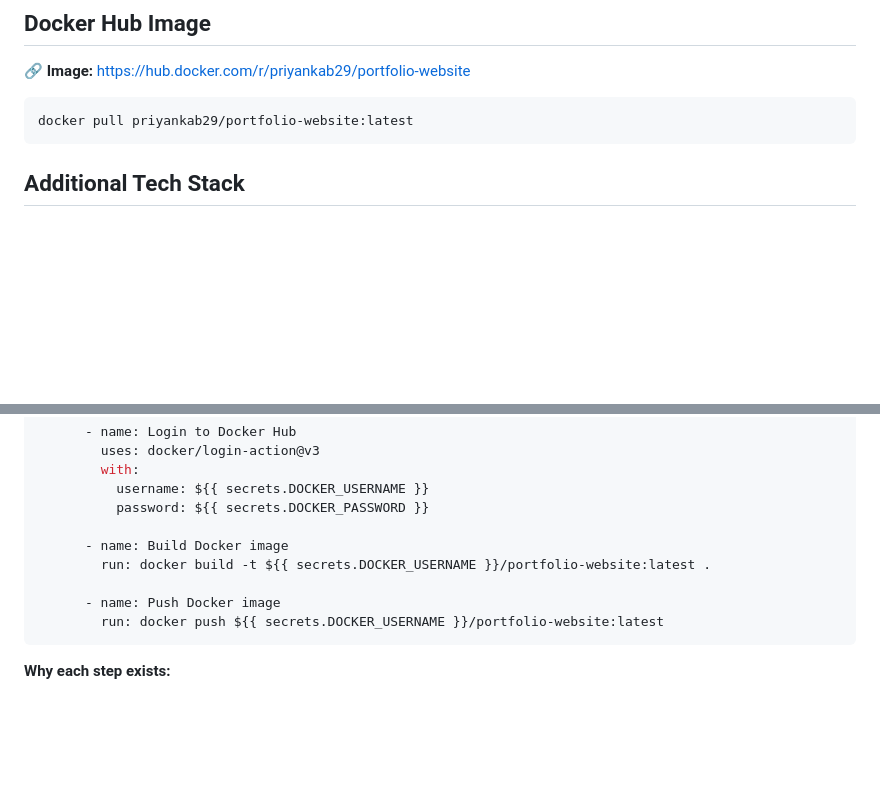
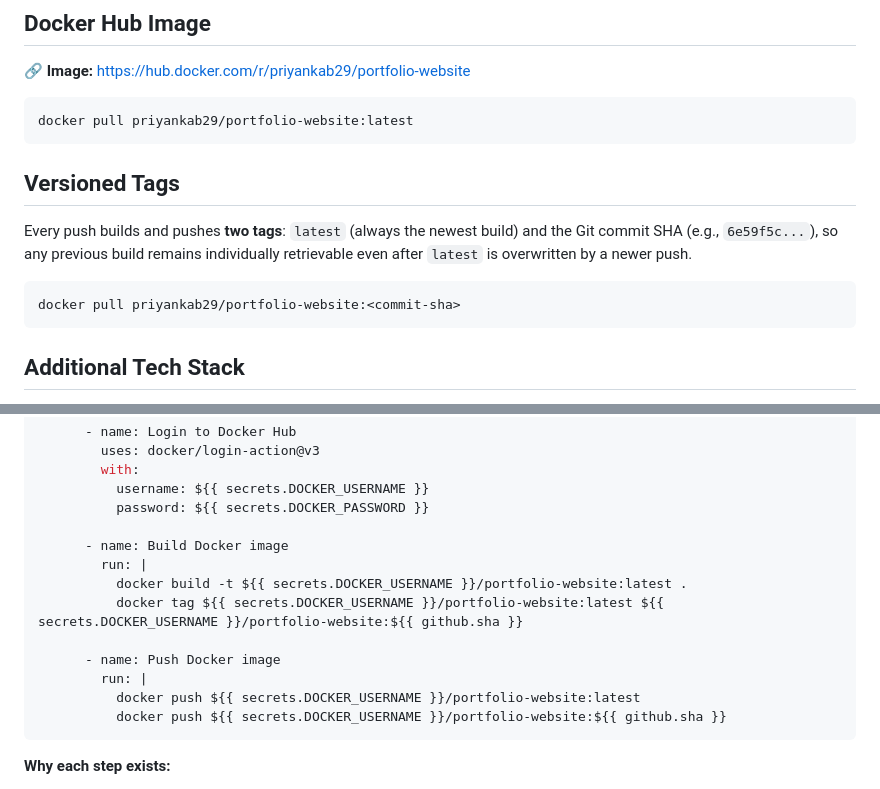
Before and after one commit to priyankabommani29-rgb/Priyanka-portfolio, a Markdown page: README.md, 2 parts joined by grey strips. Drawn GitHub-style; blank space fills up the shorter version.

Commit message:
Document versioned Docker tags in README

````diff
--- a/README.md
+++ b/README.md
@@ -220,6 +220,13 @@ This task automates the Docker build-and-push process from Task 2 using GitHub A
 ```bash
 docker pull priyankab29/portfolio-website:latest
 ```
+## Versioned Tags
+
+Every push builds and pushes **two tags**: `latest` (always the newest build) and the Git commit SHA (e.g., `6e59f5c...`), so any previous build remains individually retrievable even after `latest` is overwritten by a newer push.
+
+```bash
+docker pull priyankab29/portfolio-website:<commit-sha>
+```
 
 ## Additional Tech Stack
 
@@ -259,10 +266,14 @@ jobs:
           password: ${{ secrets.DOCKER_PASSWORD }}
 
       - name: Build Docker image
-        run: docker build -t ${{ secrets.DOCKER_USERNAME }}/portfolio-website:latest .
+        run: |
+          docker build -t ${{ secrets.DOCKER_USERNAME }}/portfolio-website:latest .
+          docker tag ${{ secrets.DOCKER_USERNAME }}/portfolio-website:latest ${{ secrets.DOCKER_USERNAME }}/portfolio-website:${{ github.sha }}
 
       - name: Push Docker image
-        run: docker push ${{ secrets.DOCKER_USERNAME }}/portfolio-website:latest
+        run: |
+          docker push ${{ secrets.DOCKER_USERNAME }}/portfolio-website:latest
+          docker push ${{ secrets.DOCKER_USERNAME }}/portfolio-website:${{ github.sha }}
 ```
 
 **Why each step exists:**
````
